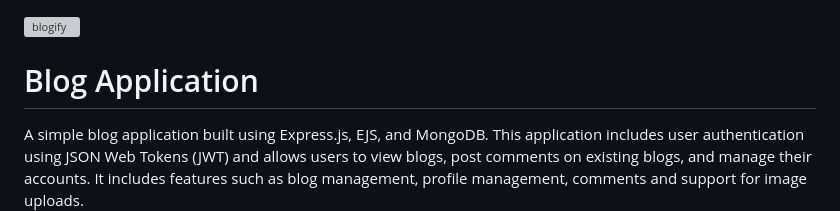
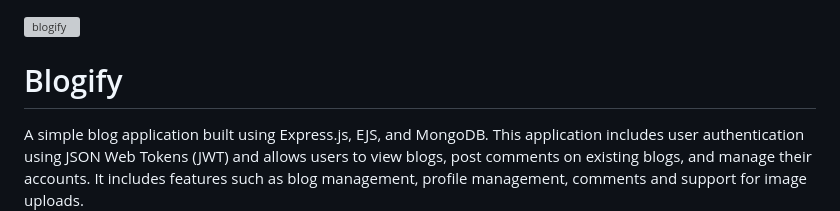
Before and after one commit to shashank4891/Blogify, a Markdown page: README.md, the part around the change. Rendered like a GitHub page; grey boxes are pictures that could not be loaded.

```diff
--- a/README.md
+++ b/README.md
@@ -1,6 +1,6 @@
 ![blogify](https://github.com/user-attachments/assets/3d322228-9f1e-4500-b7ba-1c68dc147368)
 
-# Blog Application
+# Blogify
 
 A simple blog application built using Express.js, EJS, and MongoDB. This application includes user authentication using JSON Web Tokens (JWT) and allows users to view blogs, post comments on existing blogs, and manage their accounts. It includes features such as blog management, profile management, comments and support for image uploads.
 
```
